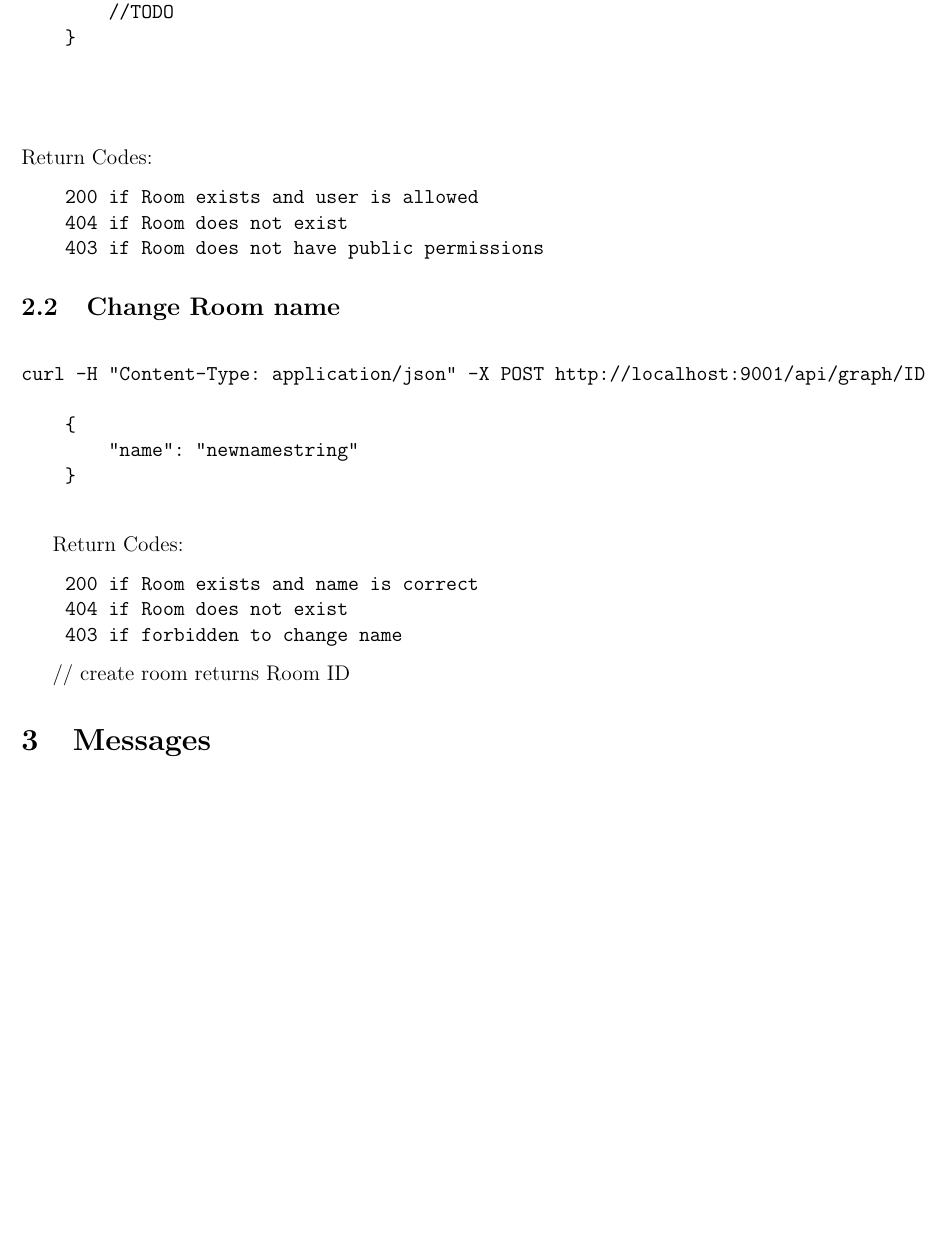
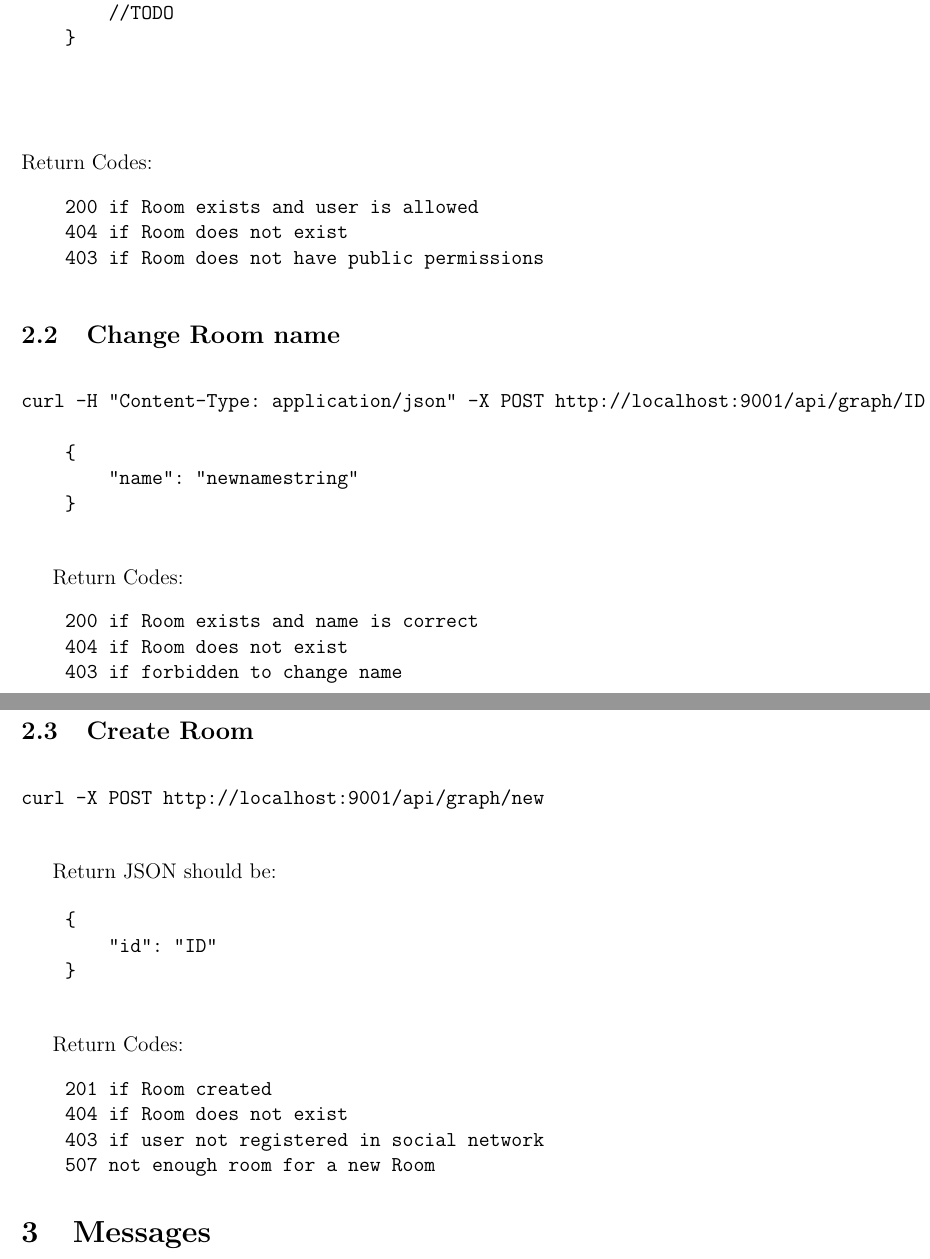
Before and after one commit to TheKaminaProject/Kamina, a LaTeX document (API.tex): part of page 2 of 2 before the commit and two parts of pages 2 and 3 of 3 after it, the two joined at a grey line, cut so that both start at the same text, the shorter picture padded with empty space. Compiled offline with pdfLaTeX.

Commit message:
create Room API

```diff
--- a/API.tex
+++ b/API.tex
@@ -85,7 +86,7 @@ Return Codes:
 
 
 
-
+\filbreak
 \subsection{Change Room name}
 
 \begin{verbatim}
@@ -106,7 +107,34 @@ Return Codes:
 \end{verbatim}
 
 
-// create room returns Room ID
+
+
+\filbreak
+\subsection{Create Room}
+
+\begin{verbatim}
+
+curl -X POST http://localhost:9001/api/graph/new
+
+\end{verbatim}
+
+Return JSON should be:
+
+\begin{verbatim}
+    {
+        "id": "ID"
+    }
+
+\end{verbatim}
+
+Return Codes:
+\begin{verbatim}
+    201 if Room created
+    404 if Room does not exist
+    403 if user not registered in social network
+    507 not enough room for a new Room
+\end{verbatim}
+
 
 
 \section{Messages}
```
Also changed, not shown: API.tex (1 more changed lines).
